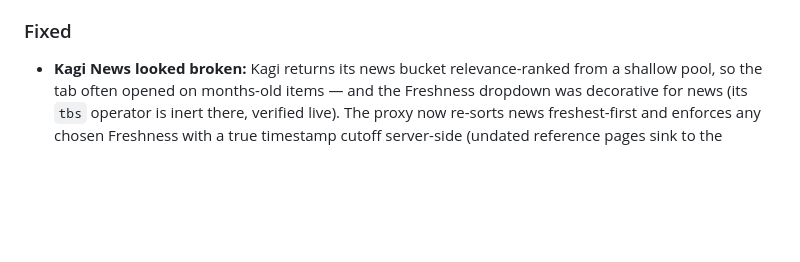
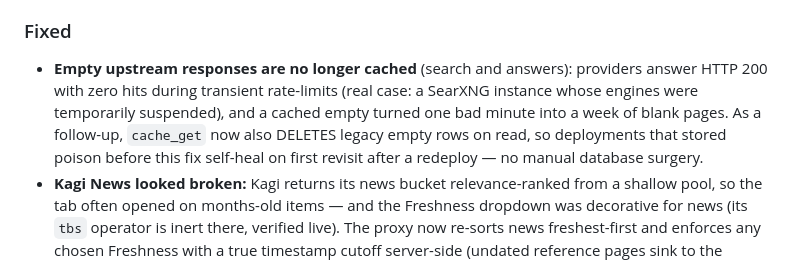
Before and after one commit to evulnet/evulSearch, a Markdown page: CHANGELOG.md, the part around the change. Drawn GitHub-style; blank space fills up the shorter version.

Commit message:
CHANGELOG/AGENTS: empty-cache + self-heal documentation (caught up)

```diff
--- a/CHANGELOG.md
+++ b/CHANGELOG.md
@@ -17,6 +17,13 @@ Format: latest first; sections `Added / Changed / Fixed`.
   answer and Places text — the page may wrap, but never scrolls sideways.
 
 ### Fixed
+- **Empty upstream responses are no longer cached** (search and answers):
+  providers answer HTTP 200 with zero hits during transient rate-limits (real
+  case: a SearXNG instance whose engines were temporarily suspended), and a
+  cached empty turned one bad minute into a week of blank pages. As a
+  follow-up, `cache_get` now also DELETES legacy empty rows on read, so
+  deployments that stored poison before this fix self-heal on first revisit
+  after a redeploy — no manual database surgery.
 - **Kagi News looked broken:** Kagi returns its news bucket relevance-ranked
   from a shallow pool, so the tab often opened on months-old items — and the
   Freshness dropdown was decorative for news (its `tbs` operator is inert
```
Also changed, not shown: AGENTS.md (+1 -1 lines).
